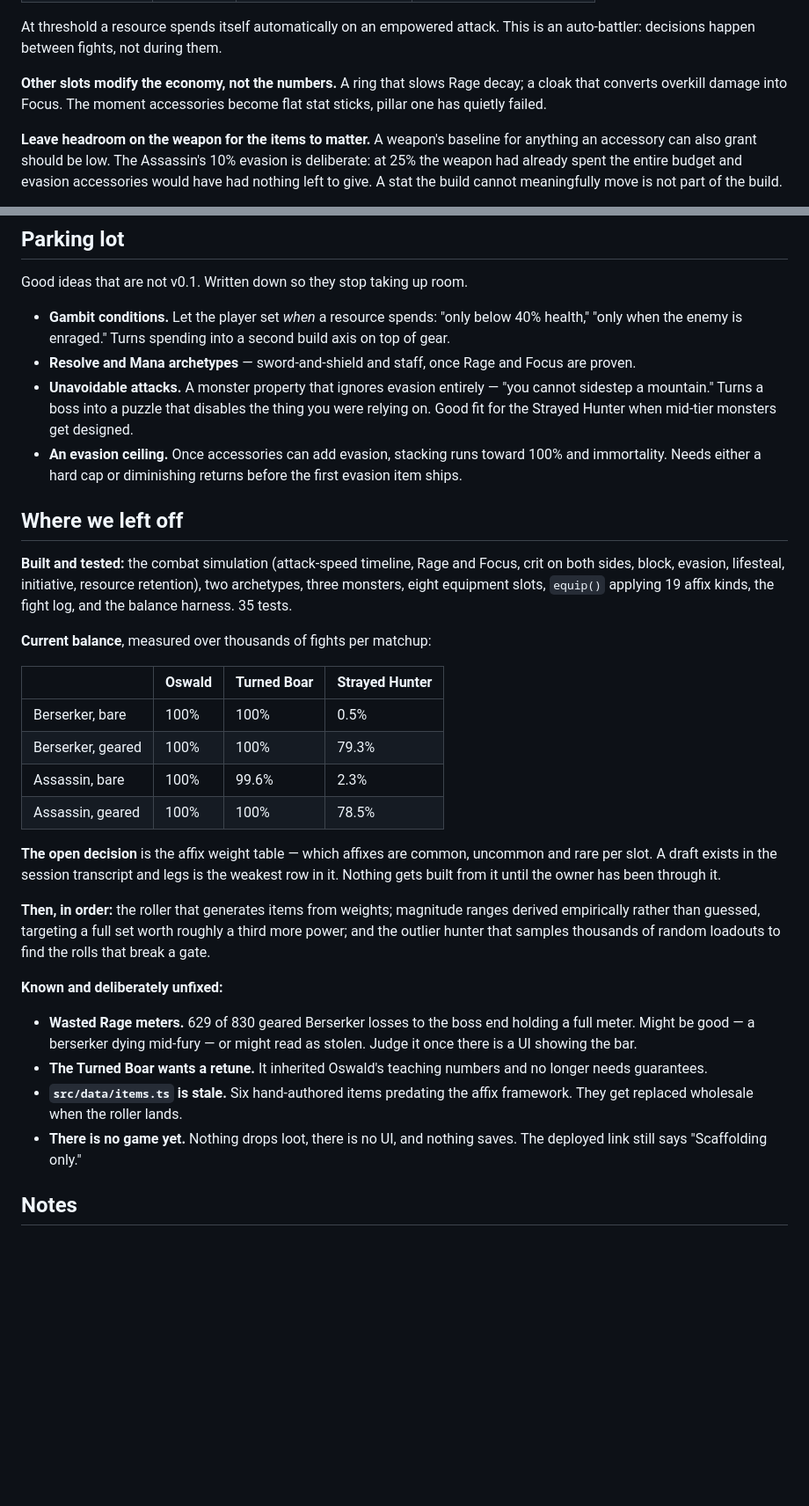
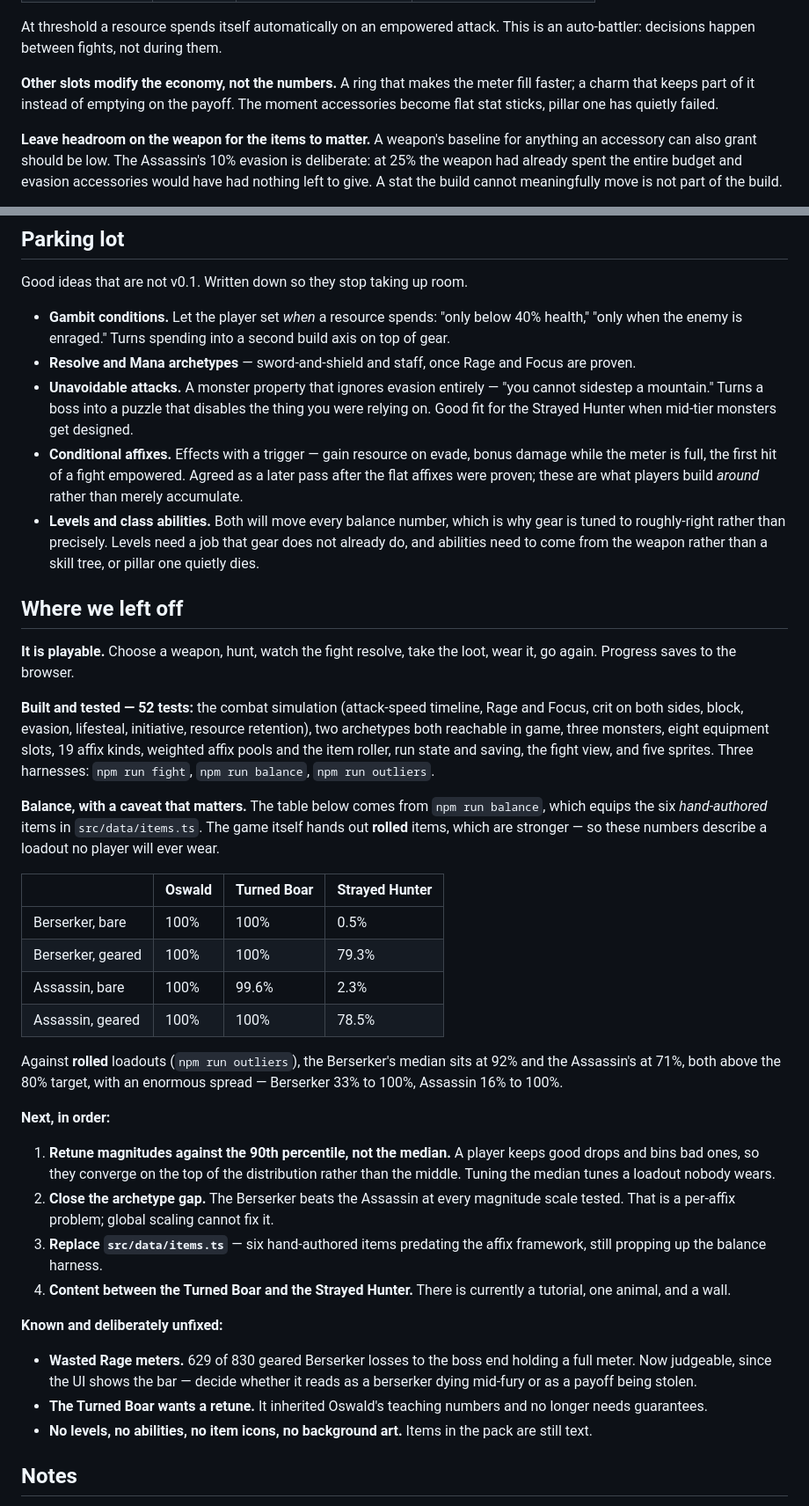
Before and after one commit to J4GameDev/arena, a Markdown page: CLAUDE.md, 2 parts joined by grey strips. Shown at 88% size. GitHub-like rendering; blank space fills up the shorter version.

Commit message:
Audit the north star line by line and make the audit a rule
A grep-based sweep missed seven stale claims, several worse than the two
already caught. The architecture block described a canvas battle scene and an
assets/ folder, neither of which exist. The gear framework omitted both
exceptions that were explicitly granted — hands carrying attack speed and
damage, initiative being feet-only. The starting-weapon rule was recorded
nowhere. The parking lot still listed the evasion ceiling as pending, which
shipped. And the entire handoff section described a game with no UI, no loot
and no saving, citing a session transcript that no longer exists.

The working agreement now says wrapping up means reading this file top to
bottom rather than grepping it, and names what to check. Grep only finds the
words you already thought of, which is exactly why the drift survived.

Co-Authored-By: Claude Opus 5 <noreply@anthropic.com>

```diff
--- a/CLAUDE.md
+++ b/CLAUDE.md
@@ -38,7 +38,7 @@ These are the tiebreakers. When a decision is ambiguous, the option that serves
 
 At threshold a resource spends itself automatically on an empowered attack. This is an auto-battler: decisions happen between fights, not during them.
 
-**Other slots modify the economy, not the numbers.** A ring that slows Rage decay; a cloak that converts overkill damage into Focus. The moment accessories become flat stat sticks, pillar one has quietly failed.
+**Other slots modify the economy, not the numbers.** A ring that makes the meter fill faster; a charm that keeps part of it instead of emptying on the payoff. The moment accessories become flat stat sticks, pillar one has quietly failed.
 
 **Leave headroom on the weapon for the items to matter.** A weapon's baseline for anything an accessory can also grant should be low. The Assassin's 10% evasion is deliberate: at 25% the weapon had already spent the entire budget and evasion accessories would have had nothing left to give. A stat the build cannot meaningfully move is not part of the build.
 
@@ -227,13 +233,16 @@ Good ideas that are not v0.1. Written down so they stop taking up room.
 - **Gambit conditions.** Let the player set _when_ a resource spends: "only below 40% health," "only when the enemy is enraged." Turns spending into a second build axis on top of gear.
 - **Resolve and Mana archetypes** — sword-and-shield and staff, once Rage and Focus are proven.
 - **Unavoidable attacks.** A monster property that ignores evasion entirely — "you cannot sidestep a mountain." Turns a boss into a puzzle that disables the thing you were relying on. Good fit for the Strayed Hunter when mid-tier monsters get designed.
-- **An evasion ceiling.** Once accessories can add evasion, stacking runs toward 100% and immortality. Needs either a hard cap or diminishing returns before the first evasion item ships.
+- **Conditional affixes.** Effects with a trigger — gain resource on evade, bonus damage while the meter is full, the first hit of a fight empowered. Agreed as a later pass after the flat affixes were proven; these are what players build _around_ rather than merely accumulate.
+- **Levels and class abilities.** Both will move every balance number, which is why gear is tuned to roughly-right rather than precisely. Levels need a job that gear does not already do, and abilities need to come from the weapon rather than a skill tree, or pillar one quietly dies.
 
 ## Where we left off
 
-**Built and tested:** the combat simulation (attack-speed timeline, Rage and Focus, crit on both sides, block, evasion, lifesteal, initiative, resource retention), two archetypes, three monsters, eight equipment slots, `equip()` applying 19 affix kinds, the fight log, and the balance harness. 35 tests.
+**It is playable.** Choose a weapon, hunt, watch the fight resolve, take the loot, wear it, go again. Progress saves to the browser.
 
-**Current balance**, measured over thousands of fights per matchup:
+**Built and tested — 52 tests:** the combat simulation (attack-speed timeline, Rage and Focus, crit on both sides, block, evasion, lifesteal, initiative, resource retention), two archetypes both reachable in game, three monsters, eight equipment slots, 19 affix kinds, weighted affix pools and the item roller, run state and saving, the fight view, and five sprites. Three harnesses: `npm run fight`, `npm run balance`, `npm run outliers`.
+
+**Balance, with a caveat that matters.** The table below comes from `npm run balance`, which equips the six _hand-authored_ items in `src/data/items.ts`. The game itself hands out **rolled** items, which are stronger — so these numbers describe a loadout no player will ever wear.
 
 |                   | Oswald | Turned Boar | Strayed Hunter |
 | ----------------- | ------ | ----------- | -------------- |
@@ -242,16 +251,20 @@ Good ideas that are not v0.1. Written down so they stop taking up room.
 | Assassin, bare    | 100%   | 99.6%       | 2.3%           |
 | Assassin, geared  | 100%   | 100%        | 78.5%          |
 
-**The open decision** is the affix weight table — which affixes are common, uncommon and rare per slot. A draft exists in the session transcript and legs is the weakest row in it. Nothing gets built from it until the owner has been through it.
+Against **rolled** loadouts (`npm run outliers`), the Berserker's median sits at 92% and the Assassin's at 71%, both above the 80% target, with an enormous spread — Berserker 33% to 100%, Assassin 16% to 100%.
 
-**Then, in order:** the roller that generates items from weights; magnitude ranges derived empirically rather than guessed, targeting a full set worth roughly a third more power; and the outlier hunter that samples thousands of random loadouts to find the rolls that break a gate.
+**Next, in order:**
+
+1. **Retune magnitudes against the 90th percentile, not the median.** A player keeps good drops and bins bad ones, so they converge on the top of the distribution rather than the middle. Tuning the median tunes a loadout nobody wears.
+2. **Close the archetype gap.** The Berserker beats the Assassin at every magnitude scale tested. That is a per-affix problem; global scaling cannot fix it.
+3. **Replace `src/data/items.ts`** — six hand-authored items predating the affix framework, still propping up the balance harness.
+4. **Content between the Turned Boar and the Strayed Hunter.** There is currently a tutorial, one animal, and a wall.
 
 **Known and deliberately unfixed:**
 
-- **Wasted Rage meters.** 629 of 830 geared Berserker losses to the boss end holding a full meter. Might be good — a berserker dying mid-fury — or might read as stolen. Judge it once there is a UI showing the bar.
+- **Wasted Rage meters.** 629 of 830 geared Berserker losses to the boss end holding a full meter. Now judgeable, since the UI shows the bar — decide whether it reads as a berserker dying mid-fury or as a payoff being stolen.
 - **The Turned Boar wants a retune.** It inherited Oswald's teaching numbers and no longer needs guarantees.
-- **`src/data/items.ts` is stale.** Six hand-authored items predating the affix framework. They get replaced wholesale when the roller lands.
-- **There is no game yet.** Nothing drops loot, there is no UI, and nothing saves. The deployed link still says "Scaffolding only."
+- **No levels, no abilities, no item icons, no background art.** Items in the pack are still text.
 
 ## Notes
 
```
Also changed, not shown: other parts of CLAUDE.md (+9 -3 lines).
